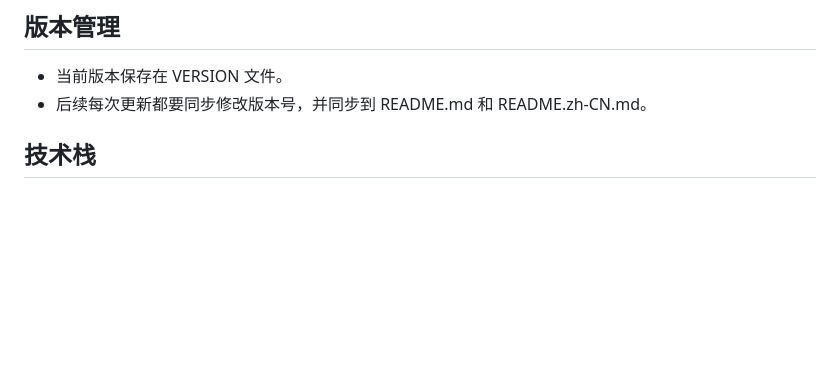
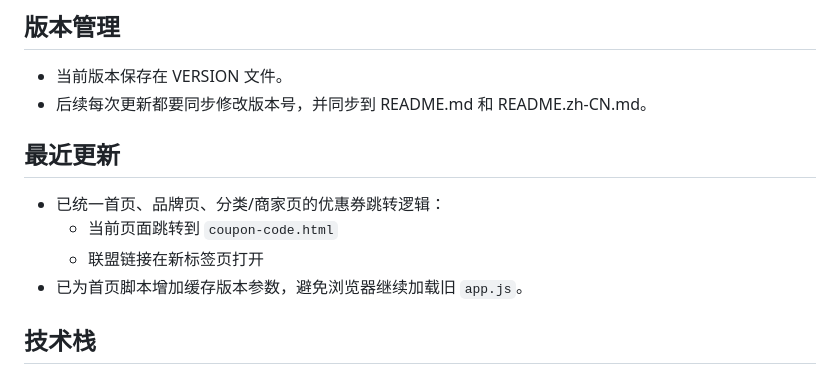
Before and after one commit to AllenL1nG1t/coupon-site, a Markdown page: README.zh-CN.md, the part around one of its changes. Rendered like a GitHub page; blank space fills up the shorter version.

Commit message:
docs(readme): refresh timestamps and add recent redirect-flow updates

```diff
--- a/README.zh-CN.md
+++ b/README.zh-CN.md
@@ -9,6 +9,12 @@ Dotiki Coupon 是一个基于 Java + Spring Boot + Maven 的优惠券网站项
 ## 版本管理
 - 当前版本保存在 VERSION 文件。
 - 后续每次更新都要同步修改版本号，并同步到 README.md 和 README.zh-CN.md。
+
+## 最近更新
+- 已统一首页、品牌页、分类/商家页的优惠券跳转逻辑：
+  - 当前页面跳转到 `coupon-code.html`
+  - 联盟链接在新标签页打开
+- 已为首页脚本增加缓存版本参数，避免浏览器继续加载旧 `app.js`。
 
 ## 技术栈
 - Java 17
```
Also changed, not shown: other parts of README.zh-CN.md (+1 -1 lines), README.md (+7 -1 lines).
